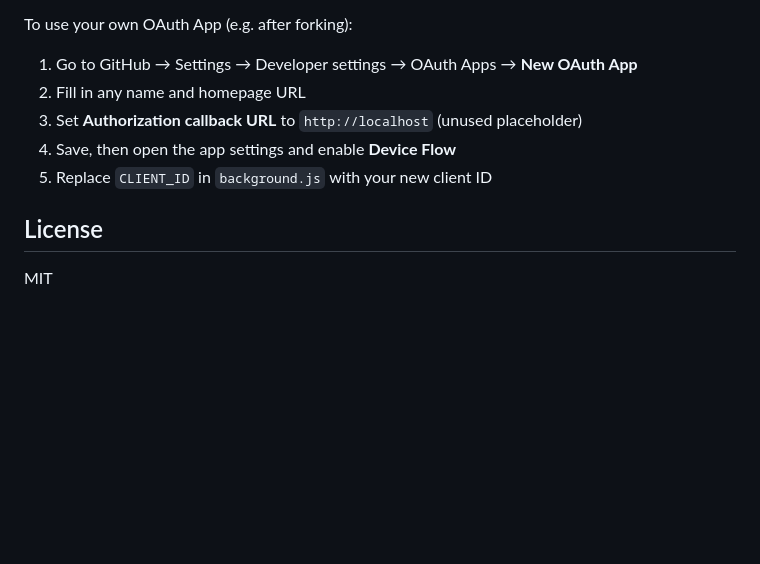
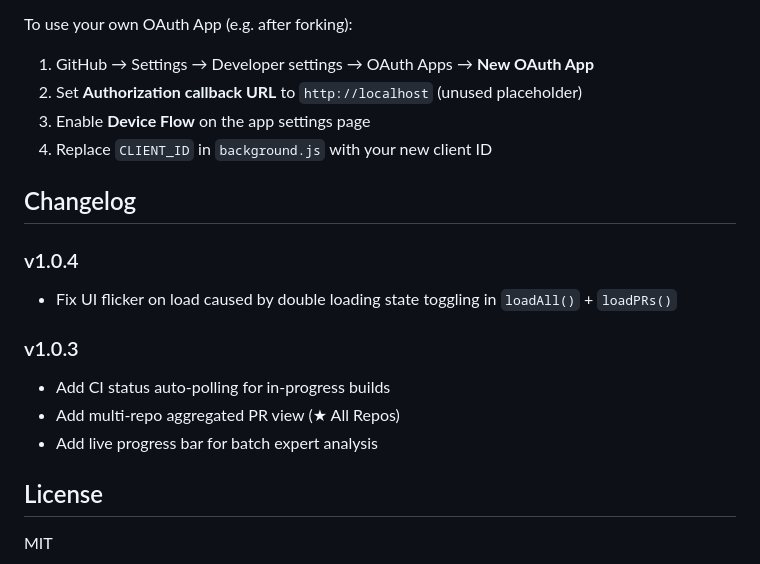
Before and after one commit to featzhang/prism-extension, a Markdown page: README.md, the part around one of its changes. Drawn GitHub-style; blank space fills up the shorter version.

```diff
--- a/README.md
+++ b/README.md
@@ -167,11 +143,20 @@ PRism uses GitHub OAuth Device Flow. The `client_id` is intentionally public —
 
 To use your own OAuth App (e.g. after forking):
 
-1. Go to GitHub → Settings → Developer settings → OAuth Apps → **New OAuth App**
-2. Fill in any name and homepage URL
-3. Set **Authorization callback URL** to `http://localhost` (unused placeholder)
-4. Save, then open the app settings and enable **Device Flow**
-5. Replace `CLIENT_ID` in `background.js` with your new client ID
+1. GitHub → Settings → Developer settings → OAuth Apps → **New OAuth App**
+2. Set **Authorization callback URL** to `http://localhost` (unused placeholder)
+3. Enable **Device Flow** on the app settings page
+4. Replace `CLIENT_ID` in `background.js` with your new client ID
+
+## Changelog
+
+### v1.0.4
+- Fix UI flicker on load caused by double loading state toggling in `loadAll()` + `loadPRs()`
+
+### v1.0.3
+- Add CI status auto-polling for in-progress builds
+- Add multi-repo aggregated PR view (★ All Repos)
+- Add live progress bar for batch expert analysis
 
 ## License
 
```
Also changed, not shown: other parts of README.md (+86 -110 lines).
